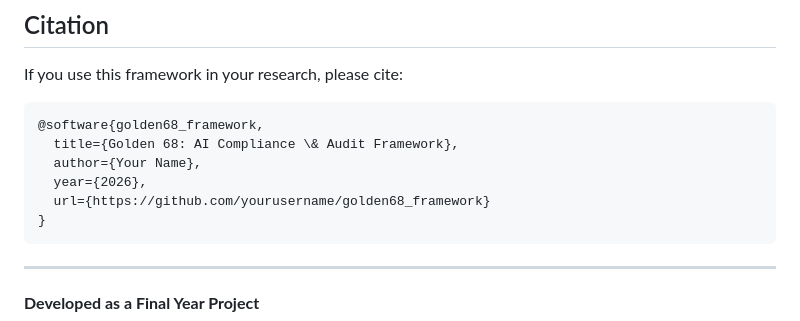
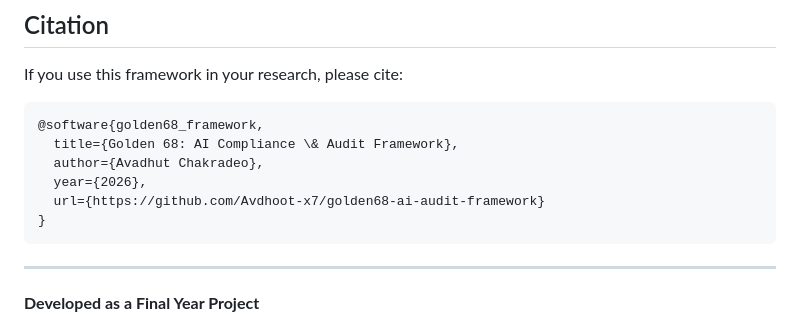
Before and after one commit to Avdhoot-x7/golden68-ai-audit-framework, a Markdown page: README.md, the part around the change. Rendered like a GitHub page.

Commit message:
Update author and URL in README.md

````diff
--- a/README.md
+++ b/README.md
@@ -380,9 +380,9 @@ If you use this framework in your research, please cite:
 ```bibtex
 @software{golden68_framework,
   title={Golden 68: AI Compliance \& Audit Framework},
-  author={Your Name},
+  author={Avadhut Chakradeo},
   year={2026},
-  url={https://github.com/yourusername/golden68_framework}
+  url={https://github.com/Avdhoot-x7/golden68-ai-audit-framework}
 }
 ```
 
````
